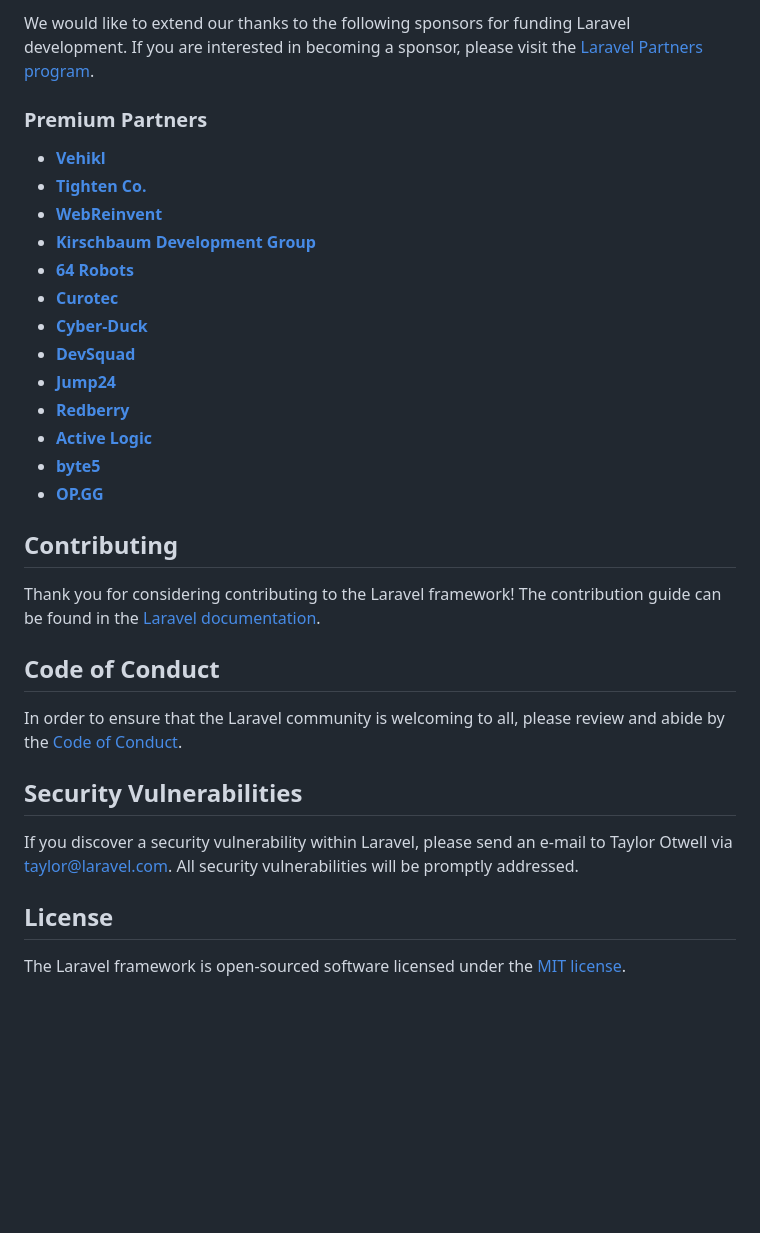
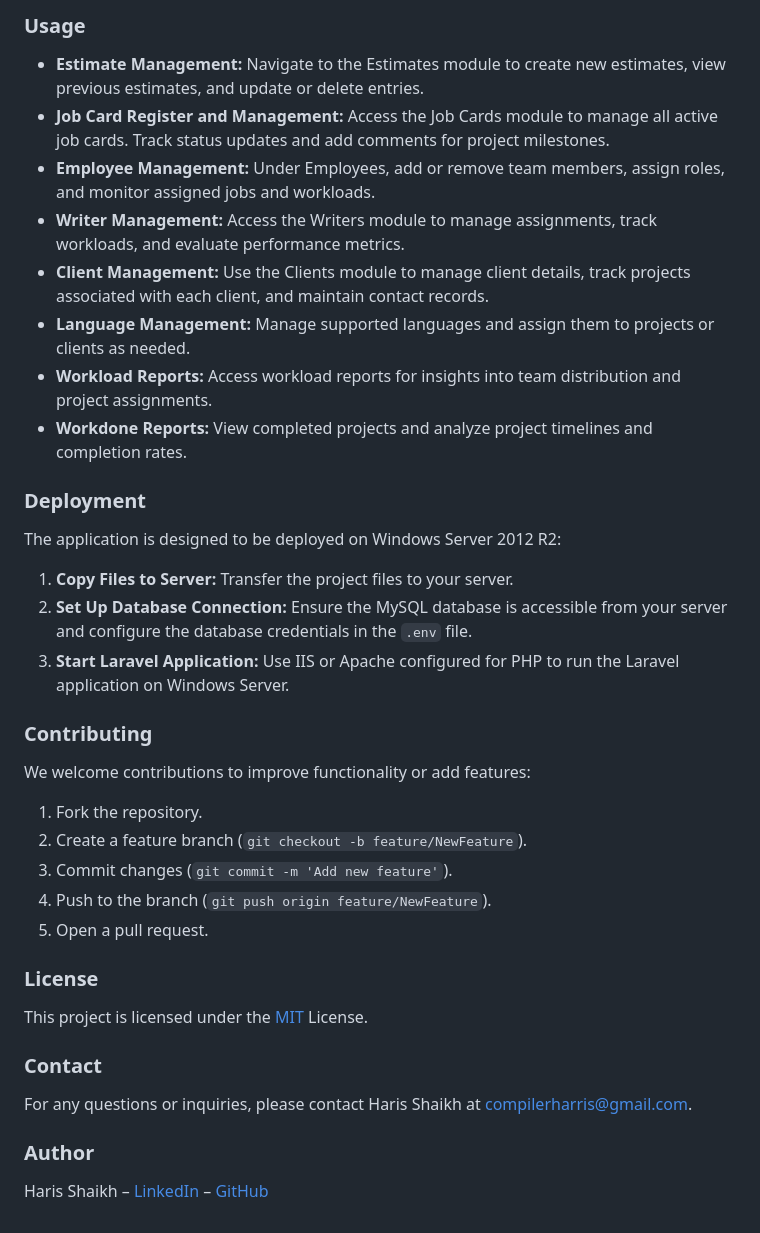
Before and after one commit to compilerharris/kesen, a Markdown page: README.md, the part around one of its changes. GitHub-like rendering; blank space fills up the shorter version.

````diff
--- a/README.md
+++ b/README.md
@@ -33,34 +52,33 @@ If you don't feel like reading, [Laracasts](https://laracasts.com) can help. Lar
 
-We would like to extend our thanks to the following sponsors for funding Laravel development. If you are interested in becoming a sponsor, please visit the [Laravel Partners program](https://partners.laravel.com).
+### Usage
+ - **Estimate Management:** Navigate to the Estimates module to create new estimates, view previous estimates, and update or delete entries.
+ - **Job Card Register and Management:** Access the Job Cards module to manage all active job cards. Track status updates and add comments for project milestones.
+ - **Employee Management:** Under Employees, add or remove team members, assign roles, and monitor assigned jobs and workloads.
+ - **Writer Management:** Access the Writers module to manage assignments, track workloads, and evaluate performance metrics.
+ - **Client Management:** Use the Clients module to manage client details, track projects associated with each client, and maintain contact records.
+ - **Language Management:** Manage supported languages and assign them to projects or clients as needed.
+ - **Workload Reports:** Access workload reports for insights into team distribution and project assignments.
+ - **Workdone Reports:** View completed projects and analyze project timelines and completion rates.
 
-### Premium Partners
+### Deployment
+The application is designed to be deployed on Windows Server 2012 R2:
+1. **Copy Files to Server:** Transfer the project files to your server.
+2. **Set Up Database Connection:** Ensure the MySQL database is accessible from your server and configure the database credentials in the ```.env``` file.
+3. **Start Laravel Application:** Use IIS or Apache configured for PHP to run the Laravel application on Windows Server.
 
-- **[Vehikl](https://vehikl.com/)**
-- **[Tighten Co.](https://tighten.co)**
-- **[WebReinvent](https://webreinvent.com/)**
-- **[Kirschbaum Development Group](https://kirschbaumdevelopment.com)**
-- **[64 Robots](https://64robots.com)**
-- **[Curotec](https://www.curotec.com/services/technologies/laravel/)**
-- **[Cyber-Duck](https://cyber-duck.co.uk)**
-- **[DevSquad](https://devsquad.com/hire-laravel-developers)**
-- **[Jump24](https://jump24.co.uk)**
-- **[Redberry](https://redberry.international/laravel/)**
-- **[Active Logic](https://activelogic.com)**
-- **[byte5](https://byte5.de)**
-- **[OP.GG](https://op.gg)**
+### Contributing
+We welcome contributions to improve functionality or add features:
+1. Fork the repository.
+2. Create a feature branch (```git checkout -b feature/NewFeature```).
+3. Commit changes (```git commit -m 'Add new feature'```).
+4. Push to the branch (```git push origin feature/NewFeature```).
+5. Open a pull request.
 
-## Contributing
+### License
+This project is licensed under the [MIT](https://opensource.org/licenses/MIT) License.
 
-Thank you for considering contributing to the Laravel framework! The contribution guide can be found in the [Laravel documentation](https://laravel.com/docs/contributions).
+### Contact
+For any questions or inquiries, please contact Haris Shaikh at compilerharris@gmail.com.
 
-## Code of Conduct
-
-In order to ensure that the Laravel community is welcoming to all, please review and abide by the [Code of Conduct](https://laravel.com/docs/contributions#code-of-conduct).
-
-## Security Vulnerabilities
-
-If you discover a security vulnerability within Laravel, please send an e-mail to Taylor Otwell via [taylor@laravel.com](mailto:taylor@laravel.com). All security vulnerabilities will be promptly addressed.
-
-## License
-
-The Laravel framework is open-sourced software licensed under the [MIT license](https://opensource.org/licenses/MIT).
+### Author
+Haris Shaikh – [LinkedIn](https://www.linkedin.com/in/compilerharris) – [GitHub](https://github.com/compilerharris)
````
Also changed, not shown: other parts of README.md (+41 -22 lines).
